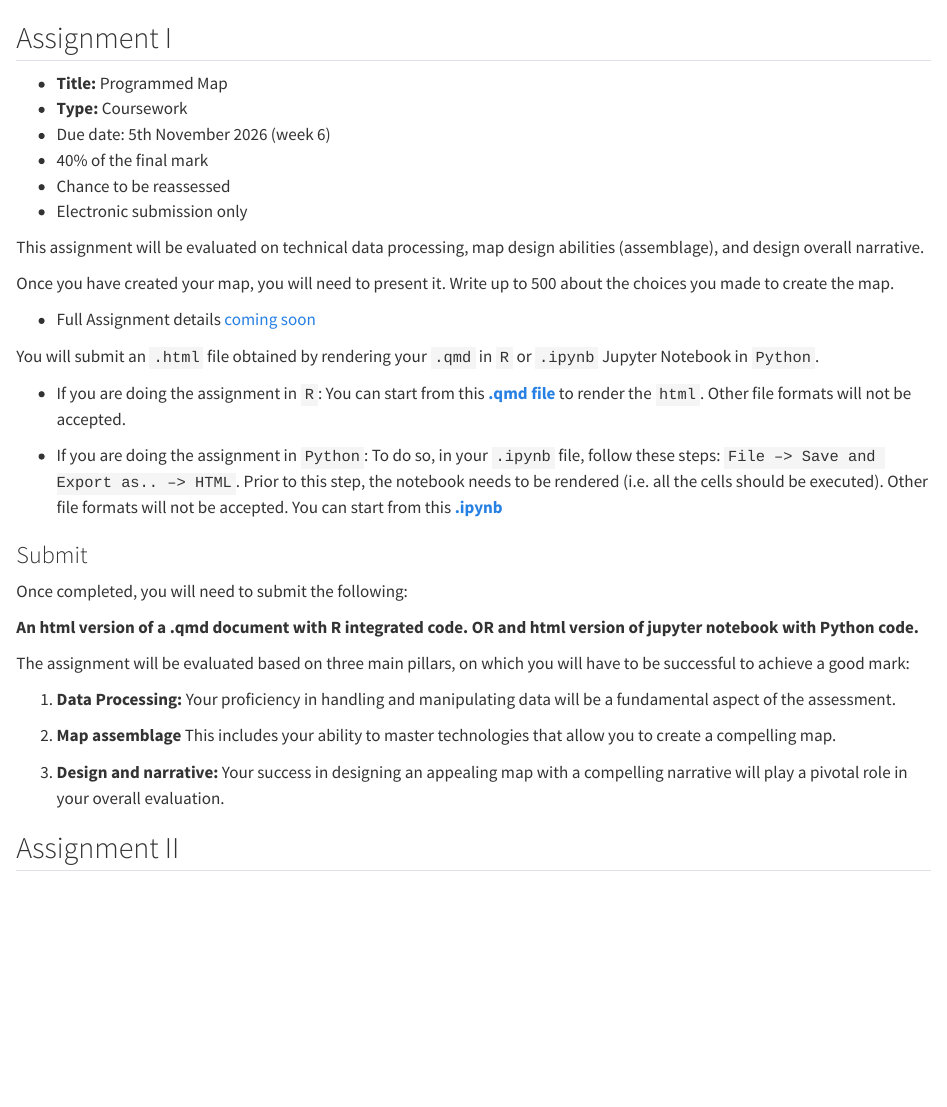
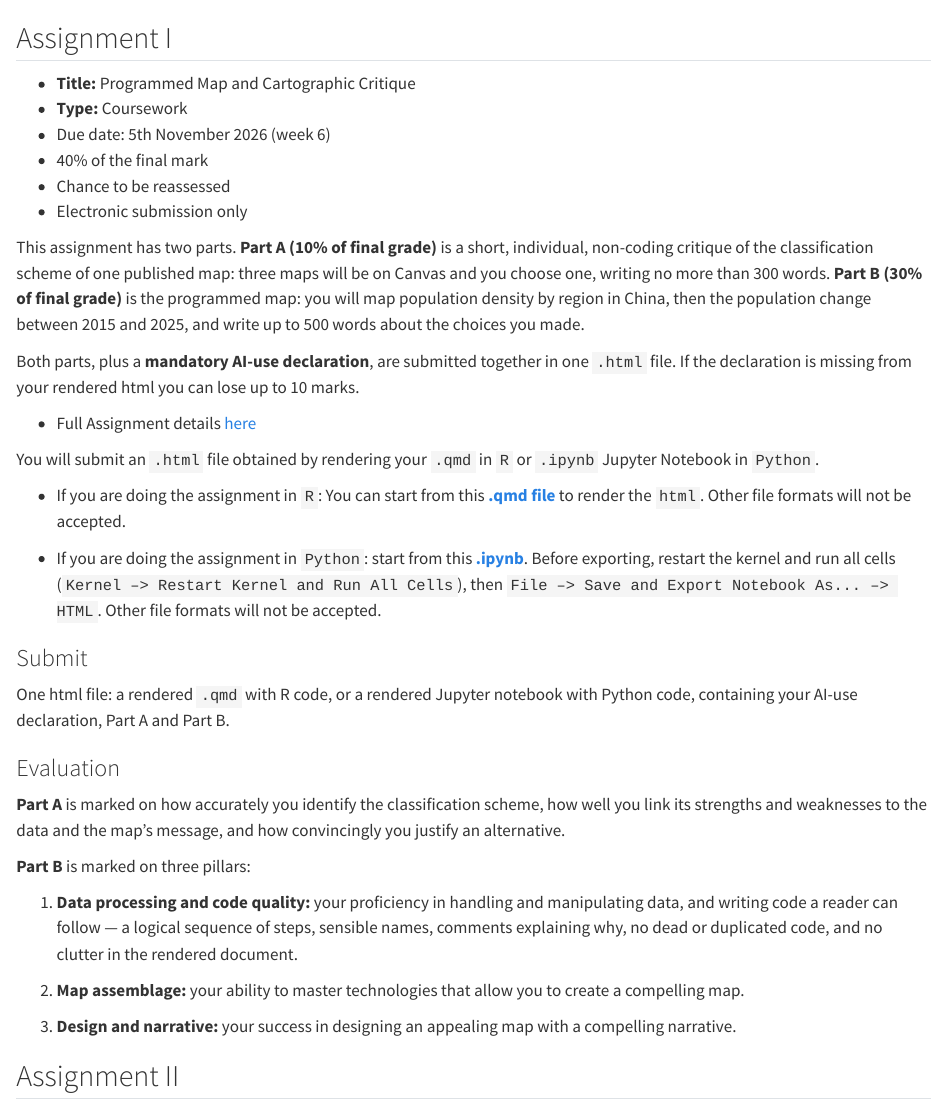
Before and after one commit to GDSL-UL/gds, a Quarto document (assess.qmd): the page in a window 1100 px wide, from 60 px down. Rendered offline with R 4.5, knitr and Pandoc in place of Quarto, with nearby package versions.

Commit message:
assessment edits 2026

```diff
--- a/assess.qmd
+++ b/assess.qmd
@@ -2,38 +2,60 @@
 
 ## Assignment I
 
-- **Title:** Programmed Map
+- **Title:** Programmed Map and Cartographic Critique
 - **Type:** Coursework
 - Due date: 5th November 2026 (week 6)
 - 40% of the final mark
 - Chance to be reassessed
 - Electronic submission only
 
-This assignment will be evaluated on technical data processing, map design abilities (assemblage), and design overall narrative.
+This assignment has two parts. **Part A (10% of final grade)** is a short, individual,
+non-coding critique of the classification scheme of one published map: three
+maps will be on Canvas and you choose one, writing no more than 300 words.
+**Part B (30% of final grade)** is the programmed map: you will map population density by
+region in China, then the population change between 2015 and 2025, and write
+up to 500 words about the choices you made.
 
-Once you have created your map, you will need to present it. Write up to 500 about the choices you made to create the map.
+Both parts, plus a **mandatory AI-use declaration**, are submitted together in
+one `.html` file. If the declaration is missing from your rendered html you
+can lose up to 10 marks.
 
-- Full Assignment details [coming soon]()
+- Full Assignment details [here](https://theuniversityofliverpool-my.sharepoint.com/:b:/g/personal/pietrost_liverpool_ac_uk/IQCW74t4Ndg8Qp-NWy-aOIfFAbR5Lp4YUeZQfhf_OQVEvZk?e=OVDksJ)
 
 You will submit an `.html` file obtained by rendering your `.qmd` in `R` or `.ipynb` Jupyter Notebook in `Python`.
 
-- If you are doing the assignment in `R`: You can start from this [**.qmd file**]() to render the `html`. Other file formats will not be accepted.
+- If you are doing the assignment in `R`: You can start from this [**.qmd file**](https://theuniversityofliverpool-my.sharepoint.com/:u:/g/personal/pietrost_liverpool_ac_uk/IQCEP3xC0cPeTqFhk394LBgnAXazecIuU8o2Ra2uTy7xdFU?e=5NqmTC) to render the `html`. Other file formats will not be accepted.
 
-- If you are doing the assignment in `Python`: To do so, in your `.ipynb` file, follow these steps: `File –> Save and Export as.. –> HTML`. Prior to this step, the notebook needs to be rendered (i.e. all the cells should be executed). Other file formats will not be accepted. You can start from this [**.ipynb**]()
+- If you are doing the assignment in `Python`: start from this
+  [**.ipynb**](https://theuniversityofliverpool-my.sharepoint.com/:u:/g/personal/pietrost_liverpool_ac_uk/IQApTU-FTDEAT4rk0-hmJzcyAeyyNFZTm-WGTlxXcOtWDXE?e=XThvaV). Before exporting, restart the kernel and run
+  all cells (`Kernel –> Restart Kernel and Run All Cells`), then
+  `File –> Save and Export Notebook As... –> HTML`. Other file formats will not
+  be accepted.
 
 ### Submit
 
-Once completed, you will need to submit the following:
+One html file: a rendered `.qmd` with R code, or a rendered Jupyter notebook
+with Python code, containing your AI-use declaration, Part A and Part B.
 
-**An html version of a .qmd document with R integrated code. OR and html version of jupyter notebook with Python code.**
+### Evaluation
 
-The assignment will be evaluated based on three main pillars, on which you will have to be successful to achieve a good mark:
+**Part A** is marked on how accurately you identify the classification
+scheme, how well you link its strengths and weaknesses to the data and the
+map's message, and how convincingly you justify an alternative.
 
-1.  **Data Processing:** Your proficiency in handling and manipulating data will be a fundamental aspect of the assessment.
+**Part B** is marked on three pillars:
 
-2.  **Map assemblage** This includes your ability to master technologies that allow you to create a compelling map.
+1. **Data processing and code quality:** your proficiency in handling and
+   manipulating data, and writing code a reader can follow — a logical sequence
+   of steps, sensible names, comments explaining why, no dead or duplicated
+   code, and no clutter in the rendered document.
 
-3.  **Design and narrative:** Your success in designing an appealing map with a compelling narrative will play a pivotal role in your overall evaluation.
+2. **Map assemblage:** your ability to master technologies that allow you to
+   create a compelling map.
+
+3. **Design and narrative:** your success in designing an appealing map with a
+   compelling narrative.
+
 
 ## Assignment II
 
```
Also changed, not shown: docs/search.json, assess.qmd (58 more changed lines), 2 other files.
